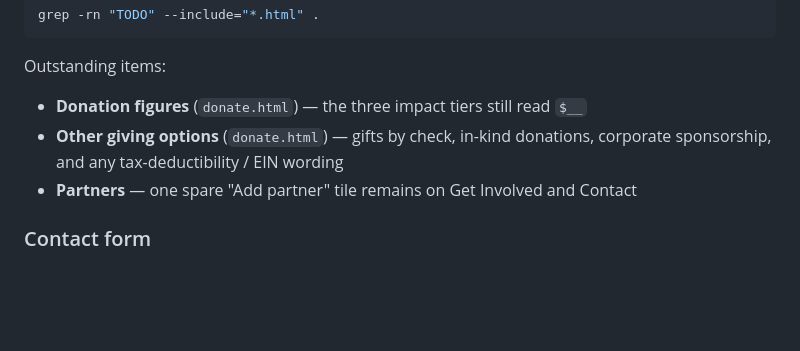
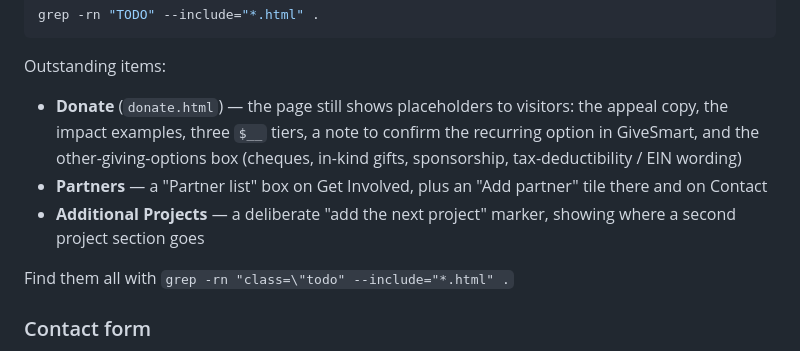
Before and after one commit to bradarrington15/website, a Markdown page: README.md, the part around the change. GitHub-like rendering; blank space fills up the shorter version.

Commit message:
Make the README's outstanding list match the site
It omitted several placeholders that are visible to visitors. The list now
covers Donate, the partner tiles and the Additional Projects marker, and
gives the grep to find them.

Co-Authored-By: Claude Opus 5 <noreply@anthropic.com>

```diff
--- a/README.md
+++ b/README.md
@@ -70,10 +70,15 @@ grep -rn "TODO" --include="*.html" .
 
 Outstanding items:
 
-- **Donation figures** (`donate.html`) — the three impact tiers still read `$__`
-- **Other giving options** (`donate.html`) — gifts by check, in-kind donations, corporate
-  sponsorship, and any tax-deductibility / EIN wording
-- **Partners** — one spare "Add partner" tile remains on Get Involved and Contact
+- **Donate** (`donate.html`) — the page still shows placeholders to visitors: the appeal copy, the
+  impact examples, three `$__` tiers, a note to confirm the recurring option in GiveSmart, and the
+  other-giving-options box (cheques, in-kind gifts, sponsorship, tax-deductibility / EIN wording)
+- **Partners** — a "Partner list" box on Get Involved, plus an "Add partner" tile there and on
+  Contact
+- **Additional Projects** — a deliberate "add the next project" marker, showing where a second
+  project section goes
+
+Find them all with `grep -rn "class=\"todo" --include="*.html" .`
 
 ### Contact form
 
```
